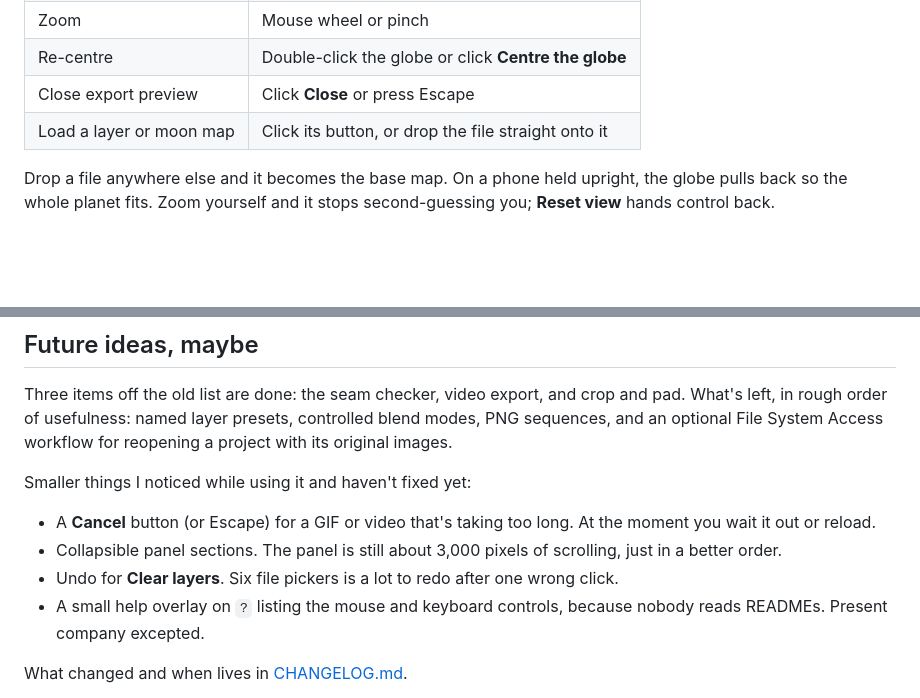
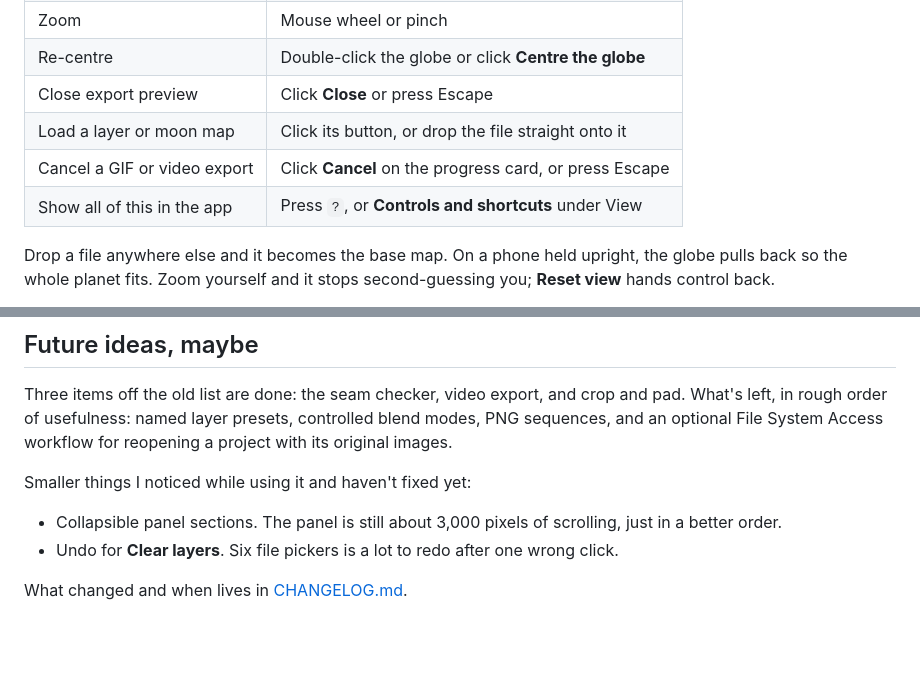
Before and after one commit to TABARC-Code/globified, a Markdown page: README.md, 2 parts joined by grey strips. Drawn GitHub-style; blank space fills up the shorter version.

Commit message:
Docs: cancel and help overlay in README and CHANGELOG
Co-Authored-By: Claude Opus 5.5 <noreply@anthropic.com>
Claude-Session: https://claude.ai/code/session_01EMWbnbvJTNCdUDXycXTjxz

```diff
--- a/README.md
+++ b/README.md
@@ -95,6 +95,8 @@ It is a composition tool, not a gravity simulator. One moon is intentional for n
 | Re-centre | Double-click the globe or click **Centre the globe** |
 | Close export preview | Click **Close** or press Escape |
 | Load a layer or moon map | Click its button, or drop the file straight onto it |
+| Cancel a GIF or video export | Click **Cancel** on the progress card, or press Escape |
+| Show all of this in the app | Press `?`, or **Controls and shortcuts** under View |
 
 Drop a file anywhere else and it becomes the base map. On a phone held upright, the globe pulls back so the whole planet fits. Zoom yourself and it stops second-guessing you; **Reset view** hands control back.
 
@@ -156,10 +158,8 @@ Three items off the old list are done: the seam checker, video export, and crop
 
 Smaller things I noticed while using it and haven't fixed yet:
 
-- A **Cancel** button (or Escape) for a GIF or video that's taking too long. At the moment you wait it out or reload.
 - Collapsible panel sections. The panel is still about 3,000 pixels of scrolling, just in a better order.
 - Undo for **Clear layers**. Six file pickers is a lot to redo after one wrong click.
-- A small help overlay on `?` listing the mouse and keyboard controls, because nobody reads READMEs. Present company excepted.
 
 What changed and when lives in [CHANGELOG.md](CHANGELOG.md).
 
```
Also changed, not shown: CHANGELOG.md (+9 -0 lines).
